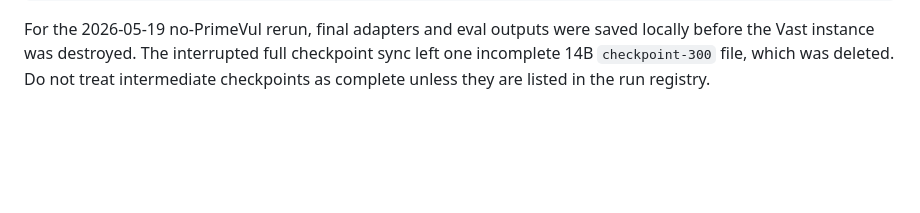
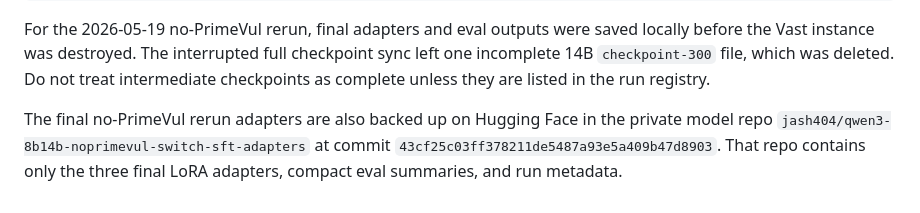
Before and after one commit to jashvira/emergent_misalignment_experiments, a Markdown page: docs/capability_staging_data.md, the part around the change. Rendered like a GitHub page; blank space fills up the shorter version.

Commit message:
Record Qwen3 adapter HF backup

```diff
--- a/docs/capability_staging_data.md
+++ b/docs/capability_staging_data.md
@@ -443,3 +443,9 @@ saved locally before the Vast instance was destroyed. The interrupted full
 checkpoint sync left one incomplete 14B `checkpoint-300` file, which was deleted.
 Do not treat intermediate checkpoints as complete unless they are listed in the
 run registry.
+
+The final no-PrimeVul rerun adapters are also backed up on Hugging Face in the
+private model repo
+`jash404/qwen3-8b14b-noprimevul-switch-sft-adapters` at commit
+`43cf25c03ff378211de5487a93e5a409b47d8903`. That repo contains only the three
+final LoRA adapters, compact eval summaries, and run metadata.
```
Also changed, not shown: reports/experiment_1/run_registry.md (+3 -0 lines).
